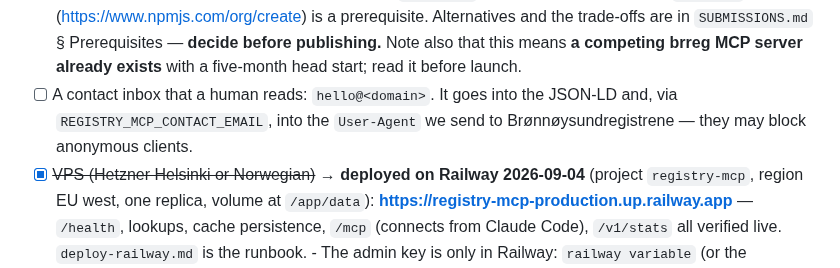
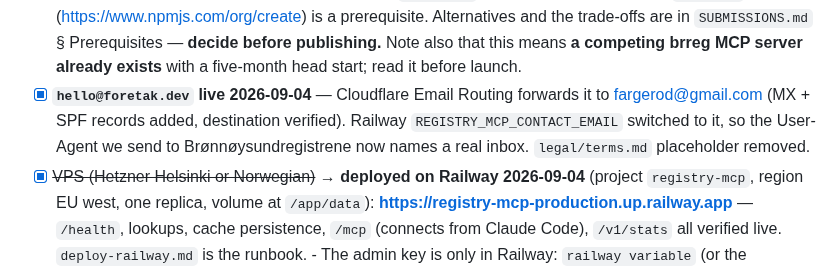
Before and after one commit to foretak/registry-mcp, a Markdown page: HUMAN_TODO.md, the part around the change. GitHub-like rendering.

Commit message:
hello@foretak.dev live: terms contact placeholder removed, HUMAN_TODO updated

```diff
--- a/HUMAN_TODO.md
+++ b/HUMAN_TODO.md
@@ -115,9 +115,11 @@ Two schema constraints that will bite an edit:
       the trade-offs are in `SUBMISSIONS.md` § Prerequisites — **decide before
       publishing.** Note also that this means **a competing brreg MCP server
       already exists** with a five-month head start; read it before launch.
-- [ ] A contact inbox that a human reads: `hello@<domain>`. It goes into the
-      JSON-LD and, via `REGISTRY_MCP_CONTACT_EMAIL`, into the `User-Agent` we
-      send to Brønnøysundregistrene — they may block anonymous clients.
+- [x] **`hello@foretak.dev` live 2026-09-04** — Cloudflare Email Routing forwards
+      it to fargerod@gmail.com (MX + SPF records added, destination verified).
+      Railway `REGISTRY_MCP_CONTACT_EMAIL` switched to it, so the User-Agent we
+      send to Brønnøysundregistrene now names a real inbox. `legal/terms.md`
+      placeholder removed.
 - [x] ~~VPS (Hetzner Helsinki or Norwegian)~~ → **deployed on Railway
       2026-09-04** (project `registry-mcp`, region EU west, one replica, volume
       at `/app/data`): **https://registry-mcp-production.up.railway.app** —
```
Also changed, not shown: legal/terms.md (+1 -2 lines).
